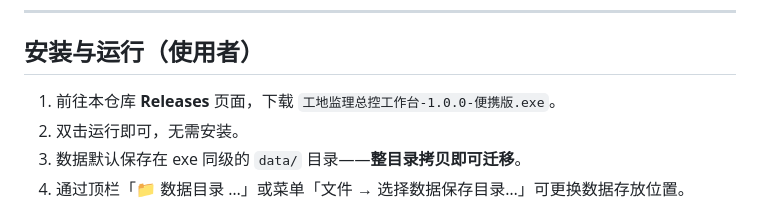
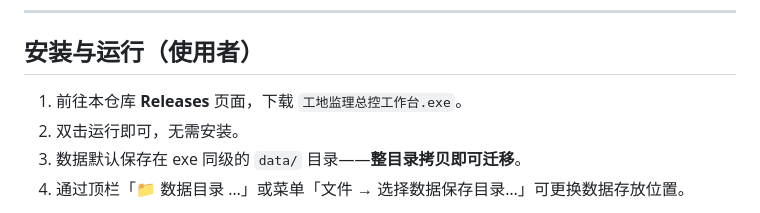
Before and after one commit to z1028574223/jianli-workbench, a Markdown page: README.md, the part around the change. Rendered like a GitHub page.

Commit message:
Update executable file name in installation instructions

```diff
--- a/README.md
+++ b/README.md
@@ -57,7 +57,7 @@
 
 ## 安装与运行（使用者）
 
-1. 前往本仓库 **Releases** 页面，下载 `工地监理总控工作台-1.0.0-便携版.exe`。
+1. 前往本仓库 **Releases** 页面，下载 `工地监理总控工作台.exe`。
 2. 双击运行即可，无需安装。
 3. 数据默认保存在 exe 同级的 `data/` 目录——**整目录拷贝即可迁移**。
 4. 通过顶栏「📁 数据目录 …」或菜单「文件 → 选择数据保存目录…」可更换数据存放位置。
```
